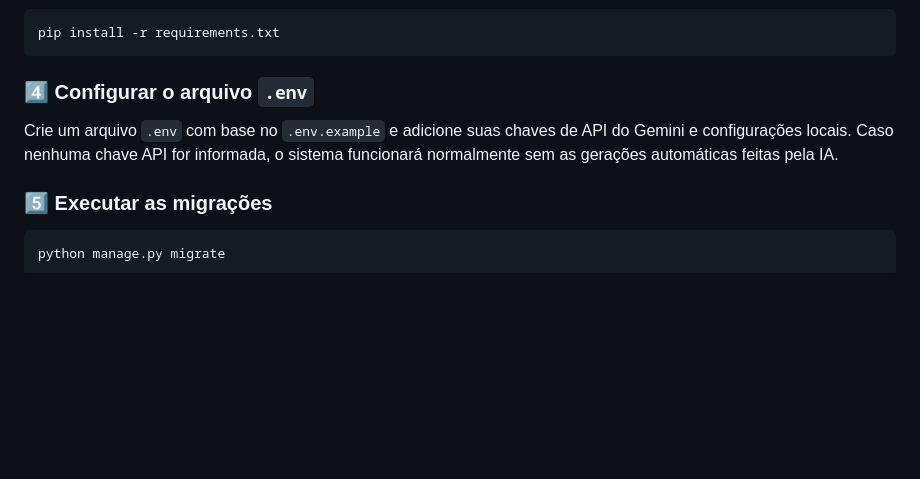
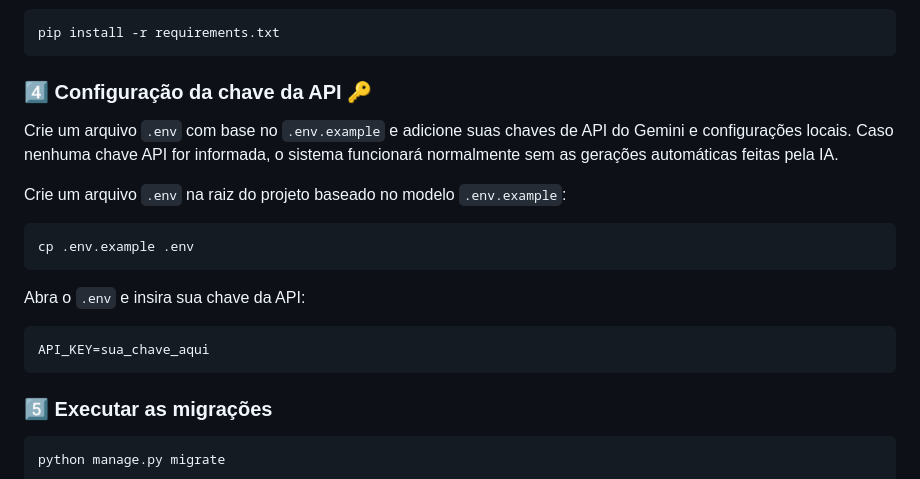
Before and after one commit to diegonegretto/library-app, a Markdown page: README.md, the part around the change. Drawn GitHub-style; blank space fills up the shorter version.

````diff
--- a/README.md
+++ b/README.md
@@ -78,8 +78,21 @@ source venv/bin/activate
 pip install -r requirements.txt
 ```
 
-### 4️⃣ Configurar o arquivo `.env`
+### 4️⃣ Configuração da chave da API 🔑
 Crie um arquivo `.env` com base no `.env.example` e adicione suas chaves de API do Gemini e configurações locais. Caso nenhuma chave API for informada, o sistema funcionará normalmente sem as gerações automáticas feitas pela IA.
+
+Crie um arquivo `.env` na raiz do projeto baseado no modelo
+`.env.example`:
+
+``` bash
+cp .env.example .env
+```
+
+Abra o `.env` e insira sua chave da API:
+
+``` env
+API_KEY=sua_chave_aqui
+```
 
 ### 5️⃣ Executar as migrações
 ```bash
````
